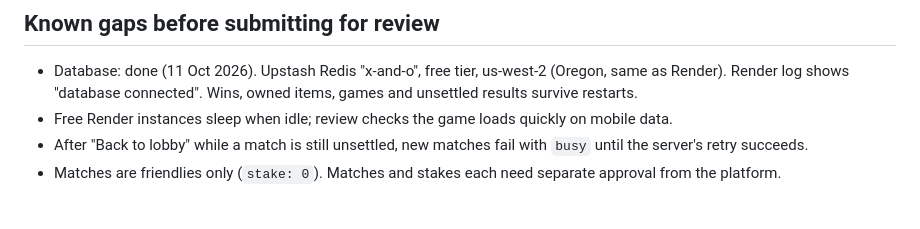
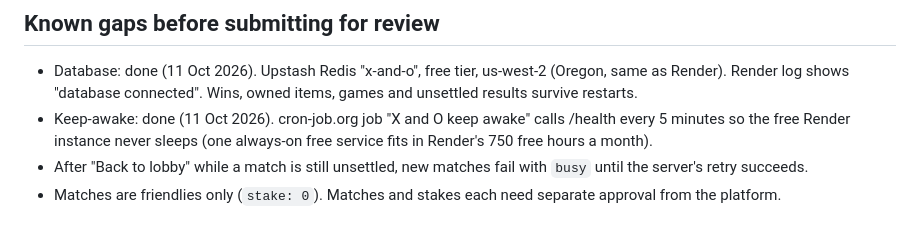
Before and after one commit to tosinsmallz/x-and-o, a Markdown page: CLAUDE.md, the part around the change. Drawn GitHub-style.

Commit message:
Notes: keep-awake ping set up
Co-Authored-By: Claude Opus 5.5 <noreply@anthropic.com>

```diff
--- a/CLAUDE.md
+++ b/CLAUDE.md
@@ -33,7 +33,8 @@ unsettled results every 30 seconds. While a result is unsettled, Lagos Life answ
 ## Known gaps before submitting for review
 - Database: done (11 Oct 2026). Upstash Redis "x-and-o", free tier, us-west-2 (Oregon, same as Render).
   Render log shows "database connected". Wins, owned items, games and unsettled results survive restarts.
-- Free Render instances sleep when idle; review checks the game loads quickly on mobile data.
+- Keep-awake: done (11 Oct 2026). cron-job.org job "X and O keep awake" calls /health every 5 minutes so the free
+  Render instance never sleeps (one always-on free service fits in Render's 750 free hours a month).
 - After "Back to lobby" while a match is still unsettled, new matches fail with `busy` until the server's retry succeeds.
 - Matches are friendlies only (`stake: 0`). Matches and stakes each need separate approval from the platform.
 
```
